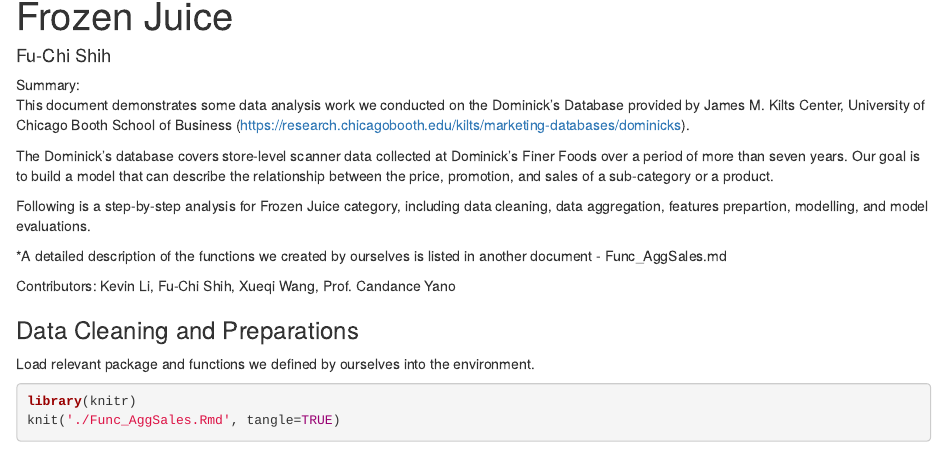
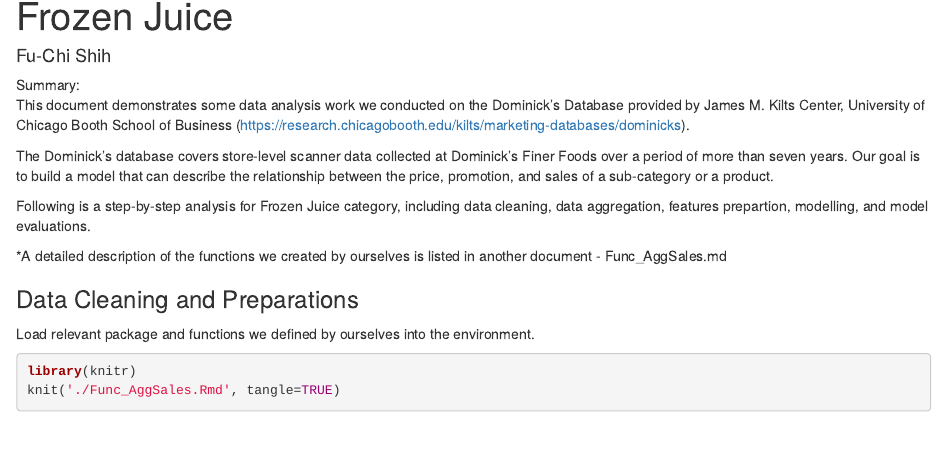
Before and after one commit to farahshih/Grocery-Retail-Data-Analysis, an R Markdown document (Modelling_AggSales.Rmd): the page in a window 1100 px wide, from 70 px down. Rendered offline with R 4.5, knitr and Pandoc, with nearby package versions; some code elsewhere in the file could not run offline.

````diff
--- a/Modeling_AggSales.Rmd
+++ b/Modelling_AggSales.Rmd
@@ -13,8 +13,6 @@
 Following is a step-by-step analysis for Frozen Juice category, including data cleaning, data aggregation, features prepartion, modelling, and model evaluations.
 
 *A detailed description of the functions we created by ourselves is listed in another document - Func_AggSales.md
-
-Contributors: Kevin Li, Fu-Chi Shih, Xueqi Wang, Prof. Candance Yano
 
 ```{r, echo=FALSE}
 options(scipen = 999)
````
Also changed, not shown: Modeling_AggSales_files/figure-html/unnamed-chunk-12-1.png (deleted), Modeling_AggSales_files/figure-html/unnamed-chunk-12-2.png (deleted), Modeling_AggSales_files/figure-html/unnamed-chunk-23-1.png (deleted), Modeling_AggSales_files/figure-html/unnamed-chunk-24-1.png (deleted), Modelling_AggSales.html, Modelling_AggSales.md, Modelling_AggSales_files/figure-html/unnamed-chunk-10-1.png (renamed from Modeling_AggSales_files/figure-html/unnamed-chunk-10-1.png), Modelling_AggSales_files/figure-html/unnamed-chunk-11-1.png (renamed from Modeling_AggSales_files/figure-html/unnamed-chunk-11-1.png), Modelling_AggSales_files/figure-html/unnamed-chunk-23-1.png (renamed from Modeling_AggSales_files/figure-html/unnamed-chunk-21-1.png), Modelling_AggSales_files/figure-html/unnamed-chunk-24-1.png (renamed from Modeling_AggSales_files/figure-html/unnamed-chunk-22-1.png), Modelling_AggSales_files/figure-html/unnamed-chunk-25-1.png (renamed from Modeling_AggSales_files/figure-html/unnamed-chunk-25-1.png), Modelling_AggSales_files/figure-html/unnamed-chunk-26-1.png (renamed from Modeling_AggSales_files/figure-html/unnamed-chunk-26-1.png), Modelling_AggSales_files/figure-html/unnamed-chunk-27-1.png (renamed from Modeling_AggSales_files/figure-html/unnamed-chunk-27-1.png), Modelling_AggSales_files/figure-html/unnamed-chunk-28-1.png (renamed from Modeling_AggSales_files/figure-html/unnamed-chunk-28-1.png), 2 more files, 1 other file.
